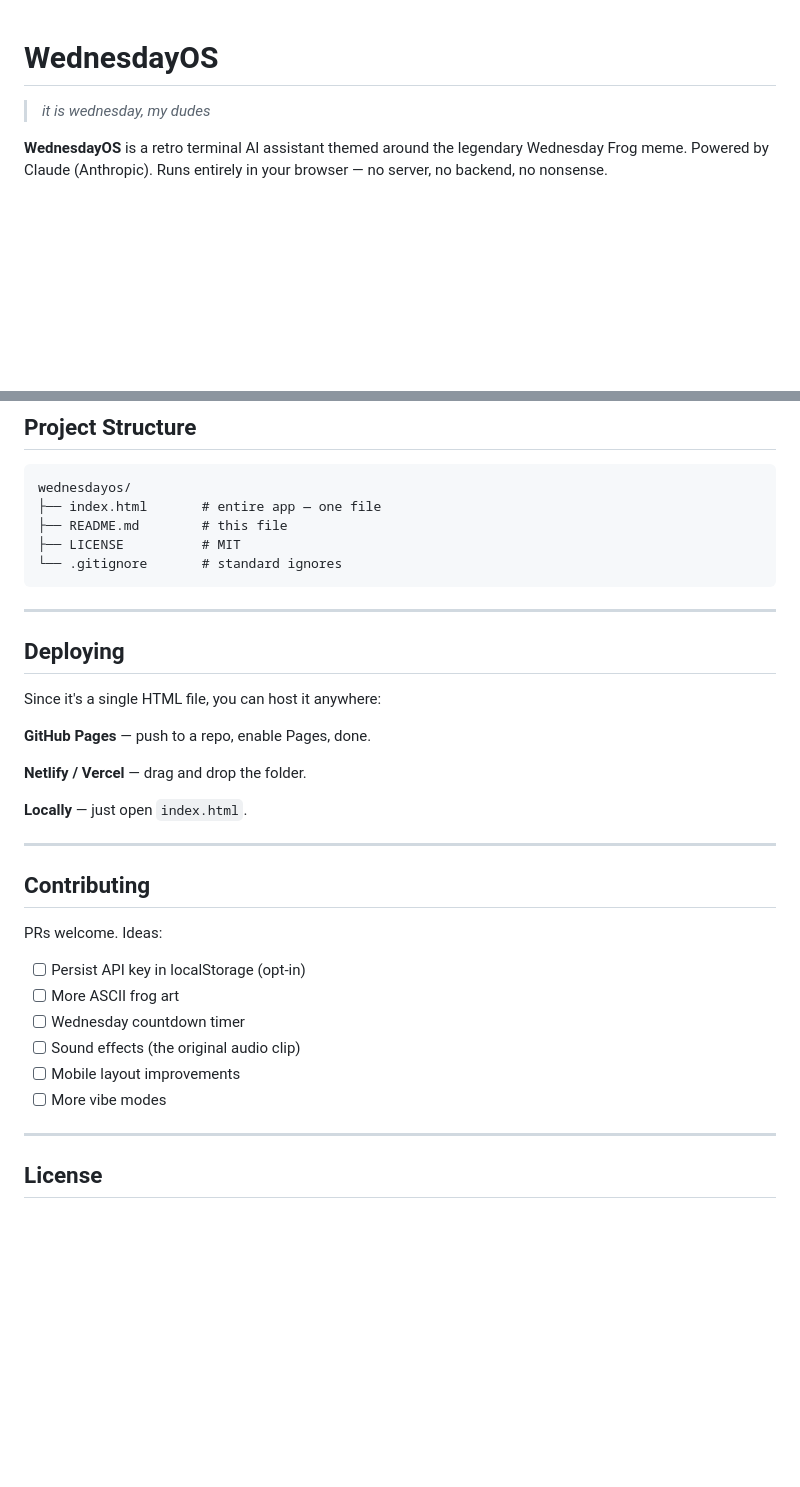
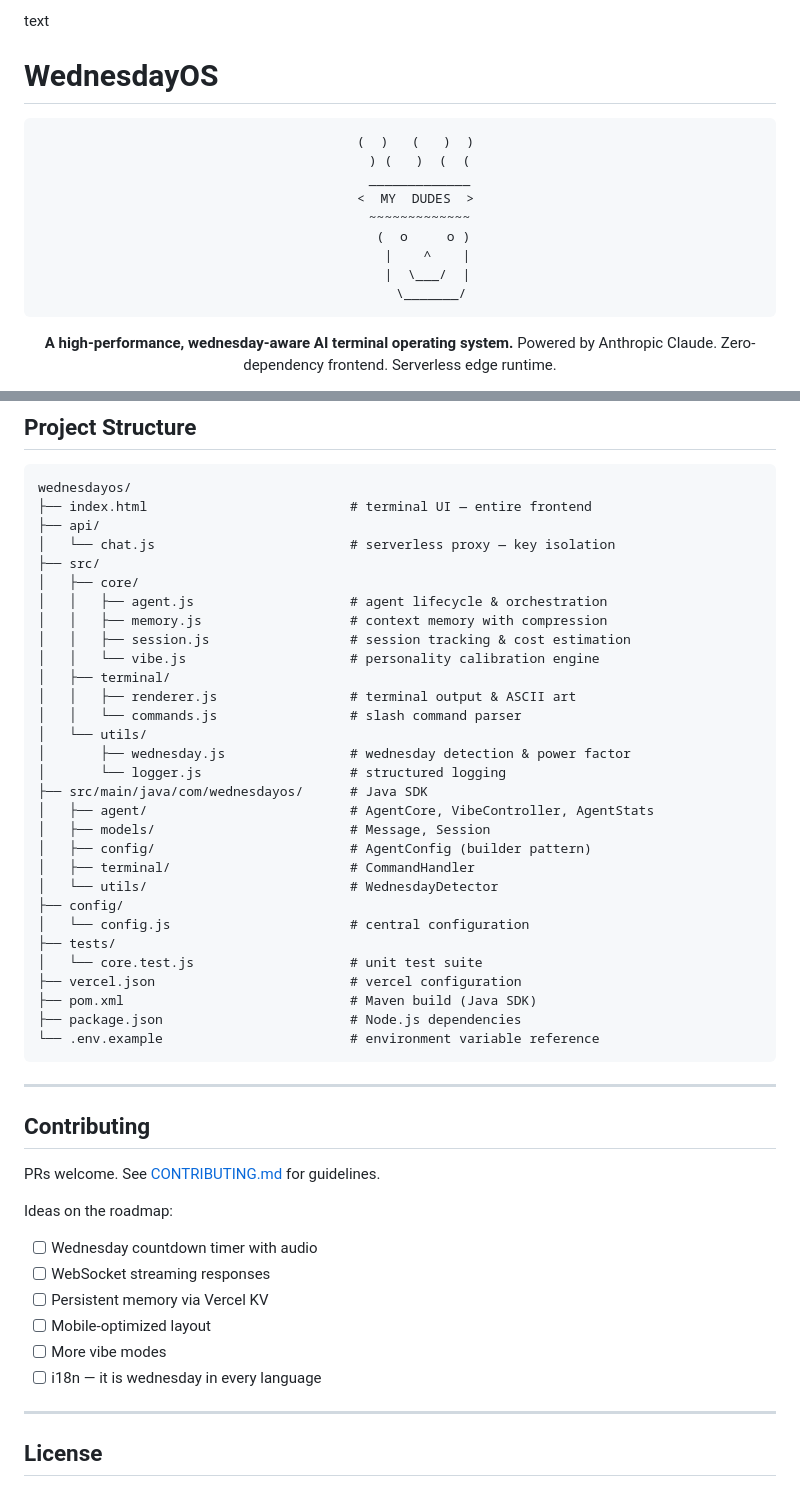
Before and after one commit to theblockrebel/wednesdayos, a Markdown page: README.md, 2 parts joined by grey strips. Drawn GitHub-style; blank space fills up the shorter version.

````diff
--- a/README.md
+++ b/README.md
@@ -1,5 +1,21 @@
+text
+
 # WednesdayOS
 
-> *it is wednesday, my dudes*
+<div align="center">
 
-**WednesdayOS** is a retro terminal AI assistant themed around the legendary Wednesday Frog meme. Powered by Claude (Anthropic). Runs entirely in your browser — no server, no backend, no nonsense.
+```
+    (  )   (   )  )
+     ) (   )  (  (
+     _____________
+    <  MY  DUDES  >
+     ~~~~~~~~~~~~~
+      (  o     o )
+       |    ^    |
+       |  \___/  |
+        \_______/
+```
+
+**A high-performance, wednesday-aware AI terminal operating system.**
+Powered by Anthropic Claude. Zero-dependency frontend. Serverless edge runtime.
+
@@ -87,36 +180,50 @@ Your API key is never stored anywhere — it lives only in memory for the sessio
 
 ```
 wednesdayos/
-├── index.html       # entire app — one file
-├── README.md        # this file
-├── LICENSE          # MIT
-└── .gitignore       # standard ignores
+├── index.html                          # terminal UI — entire frontend
+├── api/
+│   └── chat.js                         # serverless proxy — key isolation
+├── src/
+│   ├── core/
+│   │   ├── agent.js                    # agent lifecycle & orchestration
+│   │   ├── memory.js                   # context memory with compression
+│   │   ├── session.js                  # session tracking & cost estimation
+│   │   └── vibe.js                     # personality calibration engine
+│   ├── terminal/
+│   │   ├── renderer.js                 # terminal output & ASCII art
+│   │   └── commands.js                 # slash command parser
+│   └── utils/
+│       ├── wednesday.js                # wednesday detection & power factor
+│       └── logger.js                   # structured logging
+├── src/main/java/com/wednesdayos/      # Java SDK
+│   ├── agent/                          # AgentCore, VibeController, AgentStats
+│   ├── models/                         # Message, Session
+│   ├── config/                         # AgentConfig (builder pattern)
+│   ├── terminal/                       # CommandHandler
+│   └── utils/                          # WednesdayDetector
+├── config/
+│   └── config.js                       # central configuration
+├── tests/
+│   └── core.test.js                    # unit test suite
+├── vercel.json                         # vercel configuration
+├── pom.xml                             # Maven build (Java SDK)
+├── package.json                        # Node.js dependencies
+└── .env.example                        # environment variable reference
 ```
-
----
-
-## Deploying
-
-Since it's a single HTML file, you can host it anywhere:
-
-**GitHub Pages** — push to a repo, enable Pages, done.
-
-**Netlify / Vercel** — drag and drop the folder.
-
-**Locally** — just open `index.html`.
 
 ---
 
 ## Contributing
 
-PRs welcome. Ideas:
+PRs welcome. See [CONTRIBUTING.md](CONTRIBUTING.md) for guidelines.
 
-- [ ] Persist API key in localStorage (opt-in)
-- [ ] More ASCII frog art
-- [ ] Wednesday countdown timer
-- [ ] Sound effects (the original audio clip)
-- [ ] Mobile layout improvements
+Ideas on the roadmap:
+- [ ] Wednesday countdown timer with audio
+- [ ] WebSocket streaming responses
+- [ ] Persistent memory via Vercel KV
+- [ ] Mobile-optimized layout
 - [ ] More vibe modes
+- [ ] i18n — it is wednesday in every language
 
 ---
 
````
Also changed, not shown: other parts of README.md (+124 -42 lines).
